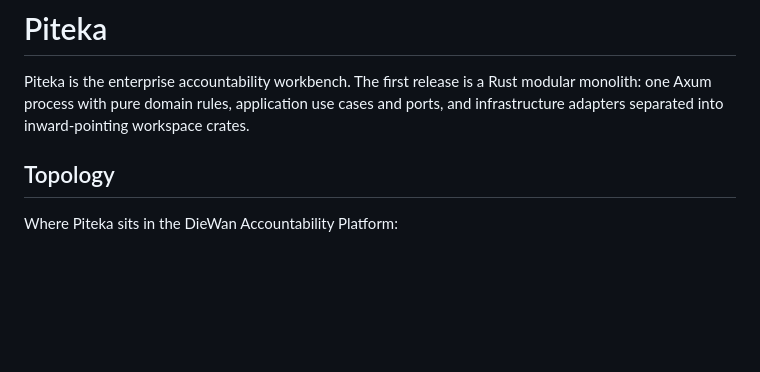
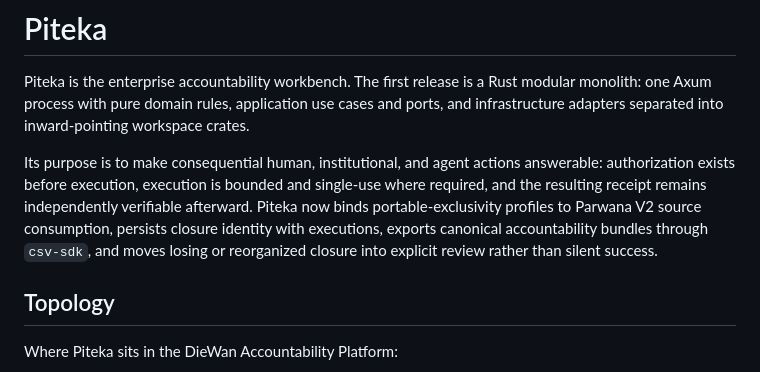
Before and after one commit to diewan/Piteka, a Markdown page: README.md, the part around the change. Rendered like a GitHub page; blank space fills up the shorter version.

Commit message:
docs: elevate accountable execution purpose

```diff
--- a/README.md
+++ b/README.md
@@ -4,6 +4,14 @@ Piteka is the enterprise accountability workbench. The first release is a
 Rust modular monolith: one Axum process with pure domain rules, application
 use cases and ports, and infrastructure adapters separated into inward-pointing
 workspace crates.
+
+Its purpose is to make consequential human, institutional, and agent actions
+answerable: authorization exists before execution, execution is bounded and
+single-use where required, and the resulting receipt remains independently
+verifiable afterward. Piteka now binds portable-exclusivity profiles to
+Parwana V2 source consumption, persists closure identity with executions,
+exports canonical accountability bundles through `csv-sdk`, and moves losing
+or reorganized closure into explicit review rather than silent success.
 
 ## Topology
 
```
